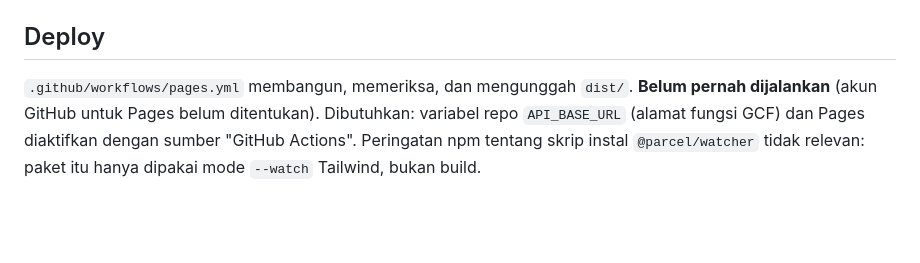
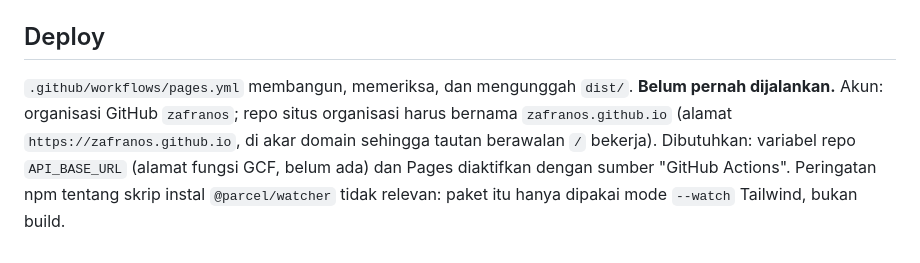
Before and after one commit to zafranos/proposalbima-front, a Markdown page: README.md, the part around the change. Drawn GitHub-style; blank space fills up the shorter version.

Commit message:
Dokumentasi: situs organisasi zafranos untuk GitHub Pages

```diff
--- a/README.md
+++ b/README.md
@@ -67,7 +67,8 @@ assets/js/reader/     enhance (kartu, sorotan penanda, tabel, unduhan), toc (scr
 
 ## Deploy
 
-`.github/workflows/pages.yml` membangun, memeriksa, dan mengunggah `dist/`. **Belum pernah dijalankan**
-(akun GitHub untuk Pages belum ditentukan). Dibutuhkan: variabel repo `API_BASE_URL` (alamat fungsi GCF)
-dan Pages diaktifkan dengan sumber "GitHub Actions". Peringatan npm tentang skrip instal `@parcel/watcher`
+`.github/workflows/pages.yml` membangun, memeriksa, dan mengunggah `dist/`. **Belum pernah dijalankan.** Akun:
+organisasi GitHub `zafranos`; repo situs organisasi harus bernama `zafranos.github.io` (alamat
+`https://zafranos.github.io`, di akar domain sehingga tautan berawalan `/` bekerja). Dibutuhkan: variabel repo
+`API_BASE_URL` (alamat fungsi GCF, belum ada) dan Pages diaktifkan dengan sumber "GitHub Actions". Peringatan npm tentang skrip instal `@parcel/watcher`
 tidak relevan: paket itu hanya dipakai mode `--watch` Tailwind, bukan build.
```
